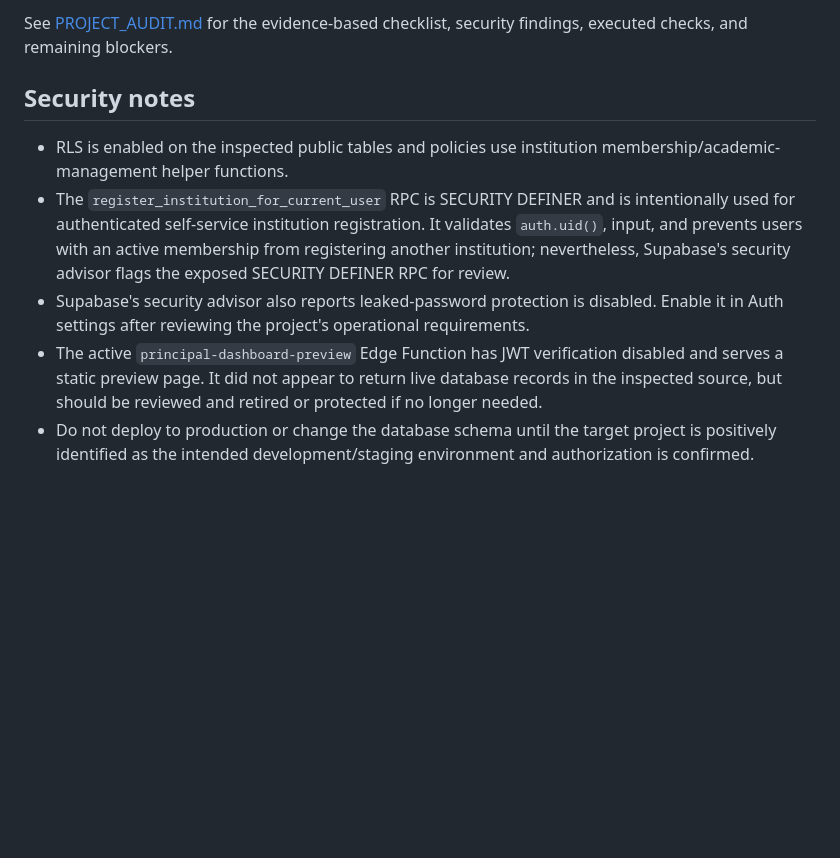
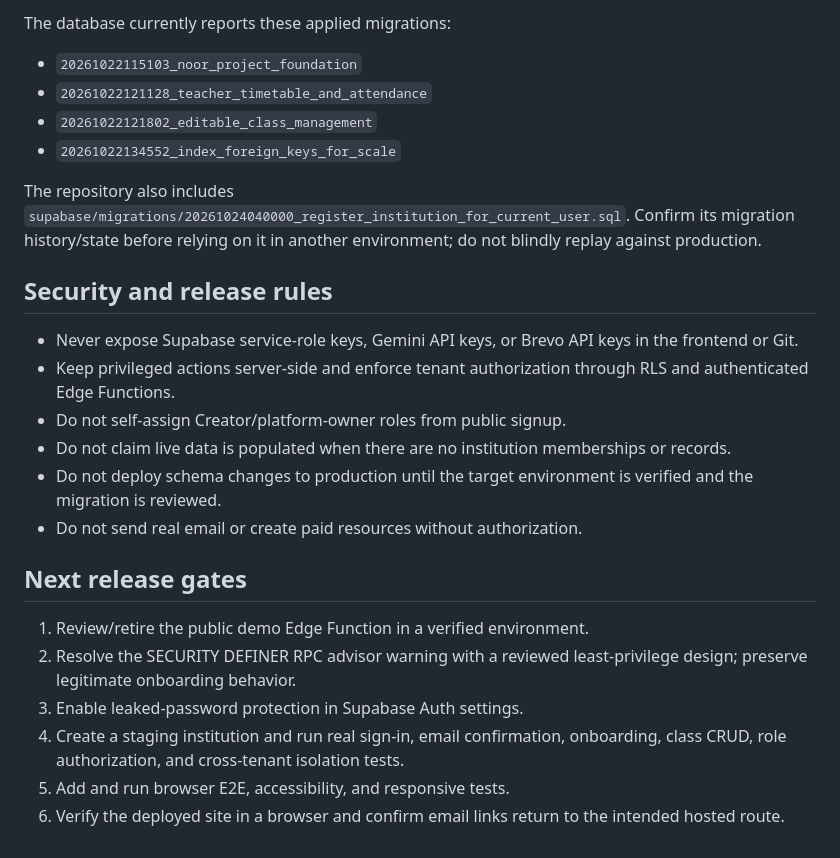
Before and after one commit to Noormanagement43/NOORMANAGEMENT, a Markdown page: README.md, the part around one of its changes. Drawn GitHub-style; blank space fills up the shorter version.

```diff
--- a/README.md
+++ b/README.md
@@ -32,10 +44,26 @@ The current frontend uses the Supabase publishable key, which is intended for br
 
-See [PROJECT_AUDIT.md](PROJECT_AUDIT.md) for the evidence-based checklist, security findings, executed checks, and remaining blockers.
+The database currently reports these applied migrations:
+- `20261022115103_noor_project_foundation`
+- `20261022121128_teacher_timetable_and_attendance`
+- `20261022121802_editable_class_management`
+- `20261022134552_index_foreign_keys_for_scale`
 
-## Security notes
+The repository also includes `supabase/migrations/20261024040000_register_institution_for_current_user.sql`. Confirm its migration history/state before relying on it in another environment; do not blindly replay against production.
 
-- RLS is enabled on the inspected public tables and policies use institution membership/academic-management helper functions.
-- The `register_institution_for_current_user` RPC is SECURITY DEFINER and is intentionally used for authenticated self-service institution registration. It validates `auth.uid()`, input, and prevents users with an active membership from registering another institution; nevertheless, Supabase's security advisor flags the exposed SECURITY DEFINER RPC for review.
-- Supabase's security advisor also reports leaked-password protection is disabled. Enable it in Auth settings after reviewing the project's operational requirements.
-- The active `principal-dashboard-preview` Edge Function has JWT verification disabled and serves a static preview page. It did not appear to return live database records in the inspected source, but should be reviewed and retired or protected if no longer needed.
-- Do not deploy to production or change the database schema until the target project is positively identified as the intended development/staging environment and authorization is confirmed.
+## Security and release rules
+
+- Never expose Supabase service-role keys, Gemini API keys, or Brevo API keys in the frontend or Git.
+- Keep privileged actions server-side and enforce tenant authorization through RLS and authenticated Edge Functions.
+- Do not self-assign Creator/platform-owner roles from public signup.
+- Do not claim live data is populated when there are no institution memberships or records.
+- Do not deploy schema changes to production until the target environment is verified and the migration is reviewed.
+- Do not send real email or create paid resources without authorization.
+
+## Next release gates
+
+1. Review/retire the public demo Edge Function in a verified environment.
+2. Resolve the SECURITY DEFINER RPC advisor warning with a reviewed least-privilege design; preserve legitimate onboarding behavior.
+3. Enable leaked-password protection in Supabase Auth settings.
+4. Create a staging institution and run real sign-in, email confirmation, onboarding, class CRUD, role authorization, and cross-tenant isolation tests.
+5. Add and run browser E2E, accessibility, and responsive tests.
+6. Verify the deployed site in a browser and confirm email links return to the intended hosted route.
```
Also changed, not shown: other parts of README.md (+32 -20 lines).
